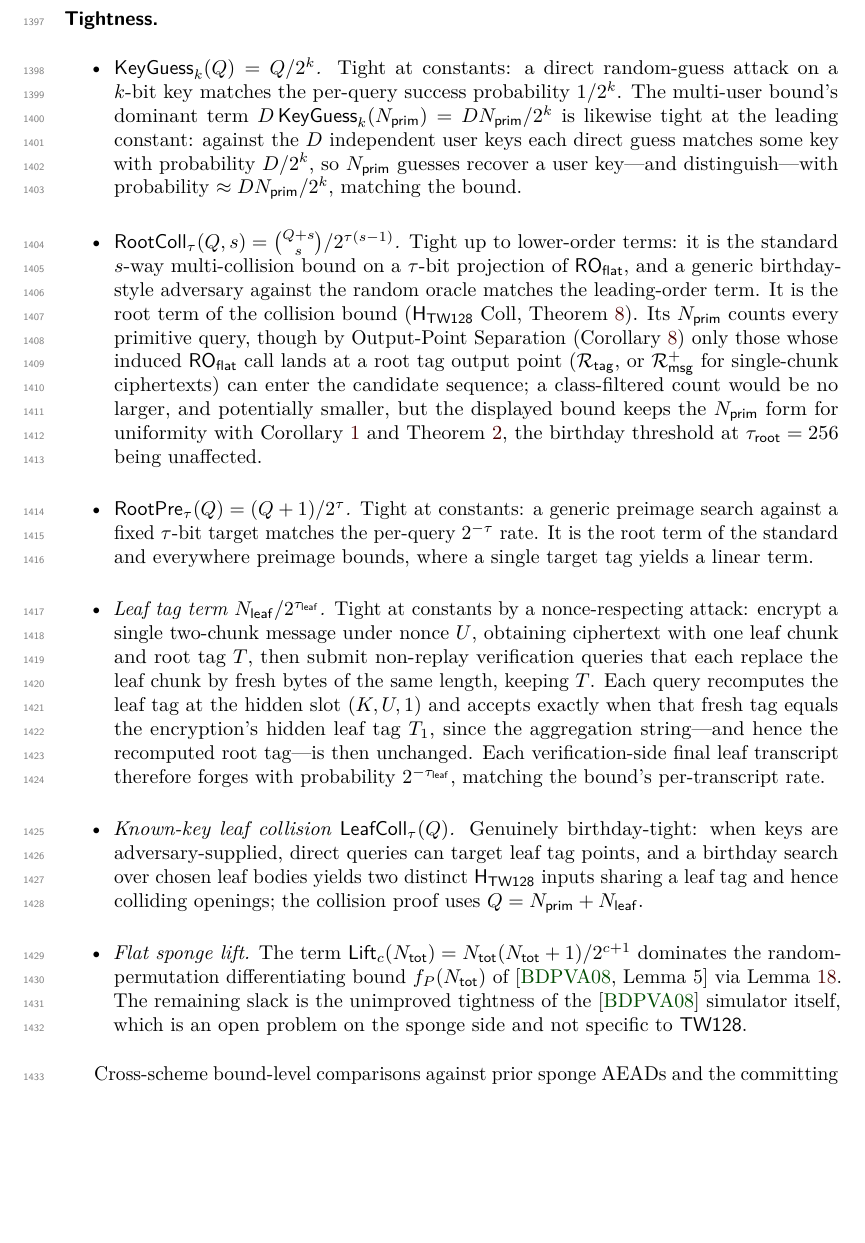
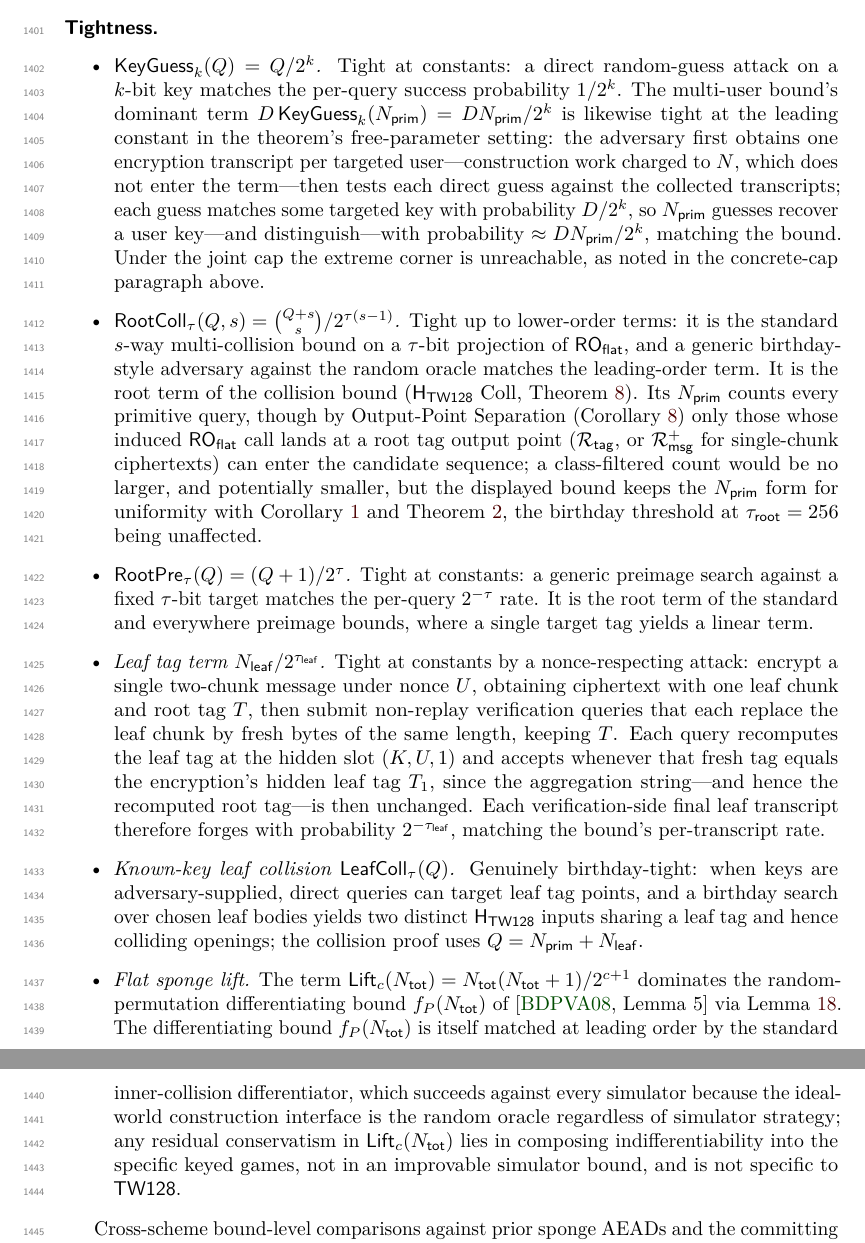
Before and after one commit to codahale/treewrap, a LaTeX document (paper/main.tex, which reads paper/sections/07-concrete-security-summary.tex): part of page 37 of 74 before the commit and two parts of pages 37 and 38 of 74 after it, the two joined at a grey line, cut so that both start at the same text, the shorter picture padded with empty space. Compiled offline with pdfLaTeX.

Commit message:
State the tightness discussion's matching attacks accurately
Three imprecisions in the concrete-security tightness prose. The
multi-user key-guess attack was described as primitive guesses alone,
but testing a guessed key requires one encryption transcript per
targeted user; the attack now collects those transcripts (construction
work charged to N, which does not enter the term), and the leading-
constant tightness claim is scoped to the theorem's free-parameter
setting. The concrete-cap paragraph now notes the 2^-130 corner at
D = Nprim = 2^63 is a property of the bound, not of any admissible
attack - under the joint cap it forces N = 0, the attack-feasible
maximum is about 2^-132, and the gap is hybrid slack from charging
created-but-idle users.

The leaf tag forgery sketch's acceptance condition is weakened from a
false biconditional to the forward direction the argument uses: a
non-matching fresh leaf tag still yields acceptance with probability
2^-tauroot, which only strengthens the lower bound.

The flat sponge lift bullet no longer attributes residual slack to an
open problem about the BDPV08 simulator, which the cited work does not
pose; the differentiating bound is matched at leading order by the
standard inner-collision differentiator against every simulator, and
any remaining conservatism lies in composing indifferentiability into
the specific keyed games.

Resolves the tightness-attack-narrative review cluster via the
amend-attack-flag-corner-slack candidate.

```diff
--- a/paper/sections/07-concrete-security-summary.tex
+++ b/paper/sections/07-concrete-security-summary.tex
@@ -234,10 +241,15 @@ the mode tolerates.
   random-guess attack on a $k$-bit key matches the per-query success
   probability $1 / 2^k$. The multi-user bound's dominant term
   $D\,\KeyGuess_k(\Nprim) = D\Nprim / 2^k$ is likewise tight at the
-  leading constant: against the $D$ independent user keys each direct
-  guess matches some key with probability $D / 2^k$, so $\Nprim$ guesses
-  recover a user key---and distinguish---with probability
-  $\approx D\Nprim / 2^k$, matching the bound.
+  leading constant in the theorem's free-parameter setting: the
+  adversary first obtains one encryption transcript per targeted
+  user---construction work charged to $N$, which does not enter the
+  term---then tests each direct guess against the collected
+  transcripts; each guess matches some targeted key with probability
+  $D / 2^k$, so $\Nprim$ guesses recover a user key---and
+  distinguish---with probability $\approx D\Nprim / 2^k$, matching the
+  bound. Under the joint cap the extreme corner is unreachable, as
+  noted in the concrete-cap paragraph above.
 \item \emph{$\RootColl_\tau(Q, s) = \binom{Q + s}{s} / 2^{\tau (s -
   1)}$.} Tight up to lower-order terms: it is the standard $s$-way
   multi-collision bound on a $\tau$-bit projection of $\ROflat$, and
@@ -261,7 +273,7 @@ the mode tolerates.
   tag $T$, then submit non-replay verification queries that each
   replace the leaf chunk by fresh bytes of the same length, keeping
   $T$. Each query recomputes the leaf tag at the hidden slot
-  $(K, U, 1)$ and accepts exactly when that fresh tag equals the
+  $(K, U, 1)$ and accepts whenever that fresh tag equals the
   encryption's hidden leaf tag $T_1$, since the aggregation
   string---and hence the recomputed root tag---is then unchanged. Each
   verification-side final leaf transcript therefore forges with
@@ -276,9 +288,13 @@ the mode tolerates.
   $\Lift_c(\Ntot) = \Ntot(\Ntot + 1) / 2^{c + 1}$ dominates the
   random-permutation differentiating bound $f_P(\Ntot)$ of
   \cite[Lemma~5]{BDPV08} via \Cref{lem:lift-bound}. The
-  remaining slack is the unimproved
-  tightness of the \cite{BDPV08} simulator itself, which is an open
-  problem on the sponge side and not specific to \TW{}.
+  differentiating bound $f_P(\Ntot)$ is itself matched at leading order
+  by the standard inner-collision differentiator, which succeeds
+  against every simulator because the ideal-world construction
+  interface is the random oracle regardless of simulator strategy; any
+  residual conservatism in $\Lift_c(\Ntot)$ lies in composing
+  indifferentiability into the specific keyed games, not in an
+  improvable simulator bound, and is not specific to \TW{}.
 \end{itemize}
 
 Cross-scheme bound-level comparisons against prior sponge AEADs and
```
Also changed, not shown: paper/main.pdf, paper/sections/07-concrete-security-summary.tex (9 more changed lines).
